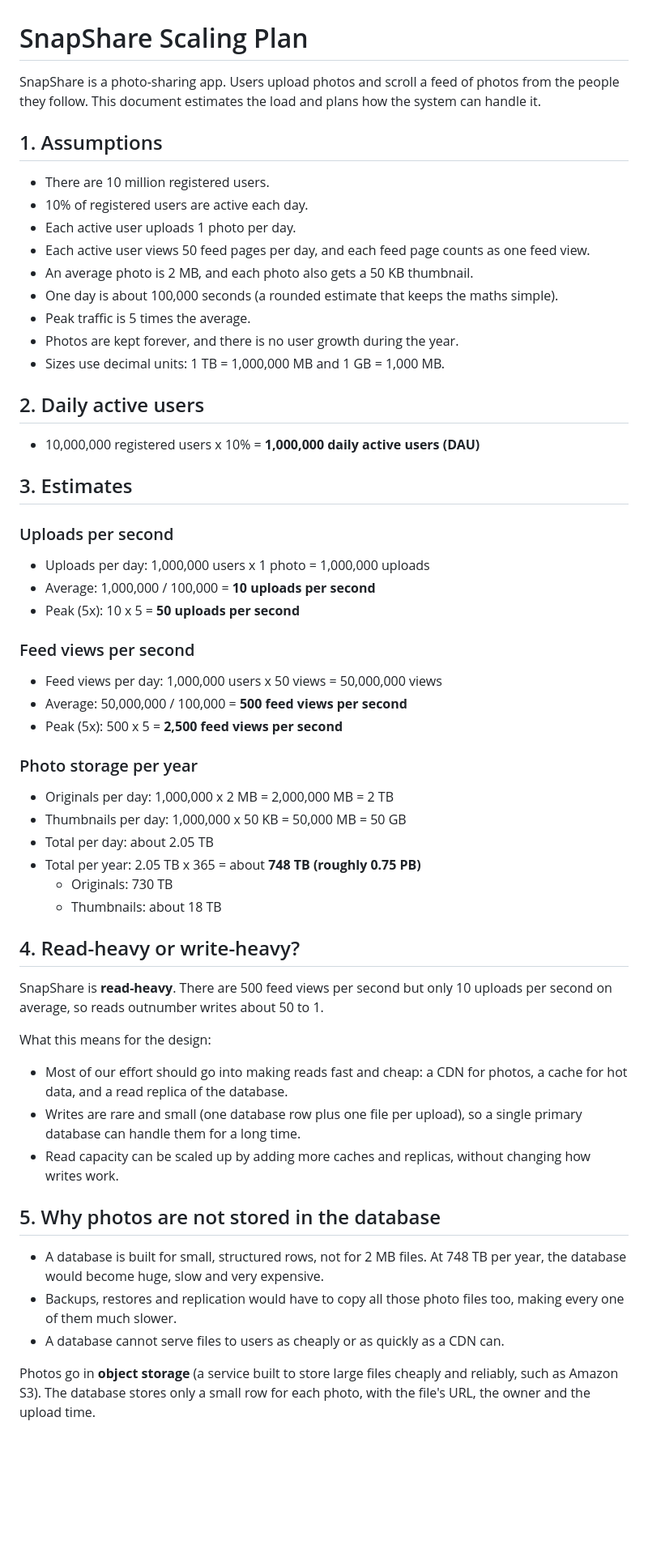
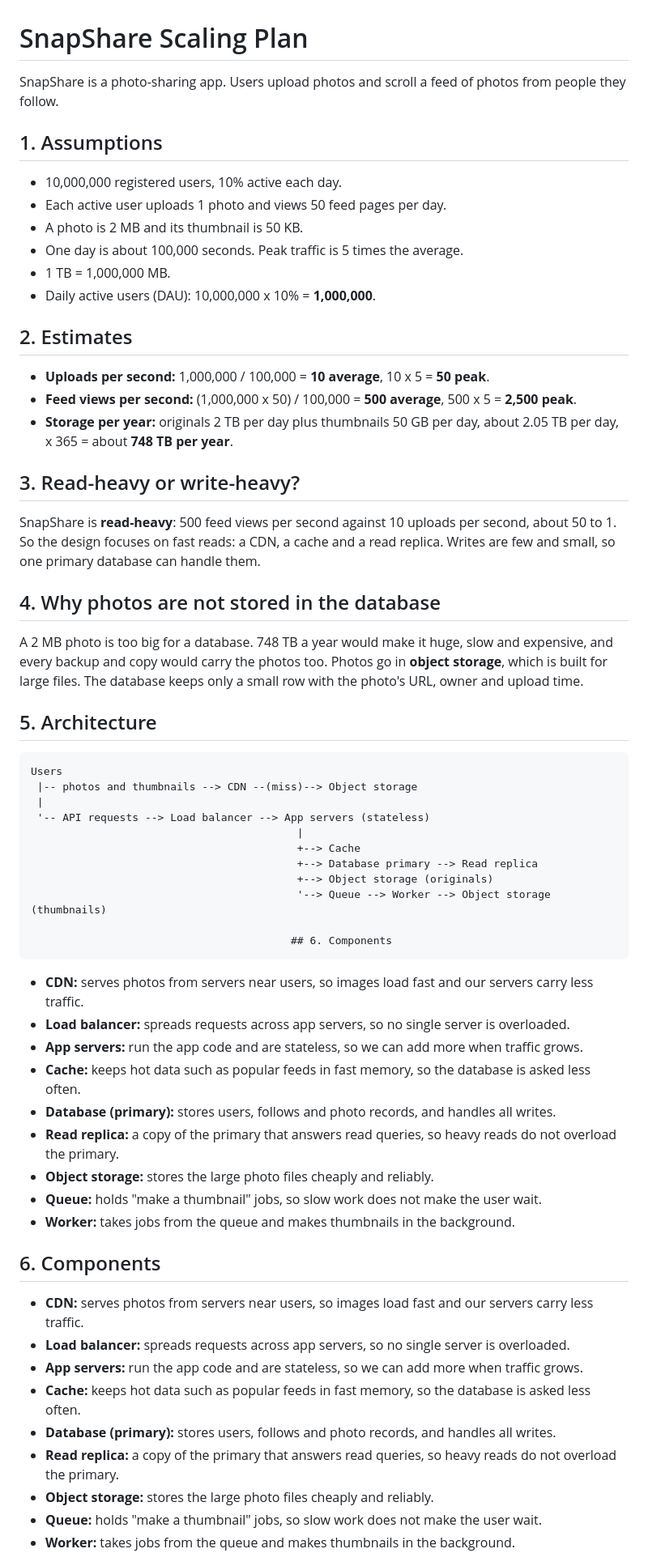
Before and after one commit to Angela-Paul/web-foundations-days, a Markdown page: day7/photo-app-scaling.md, the part around one of its changes. Shown at 81% size. Rendered like a GitHub page; blank space fills up the shorter version.

```diff
--- a/day7/photo-app-scaling.md
+++ b/day7/photo-app-scaling.md
@@ -1,57 +1,63 @@
 # SnapShare Scaling Plan
 
-SnapShare is a photo-sharing app. Users upload photos and scroll a feed of photos from the people they follow. This document estimates the load and plans how the system can handle it.
+SnapShare is a photo-sharing app. Users upload photos and scroll a feed of photos from people they follow.
 
 ## 1. Assumptions
 
-- There are 10 million registered users.
-- 10% of registered users are active each day.
-- Each active user uploads 1 photo per day.
-- Each active user views 50 feed pages per day, and each feed page counts as one feed view.
-- An average photo is 2 MB, and each photo also gets a 50 KB thumbnail.
-- One day is about 100,000 seconds (a rounded estimate that keeps the maths simple).
-- Peak traffic is 5 times the average.
-- Photos are kept forever, and there is no user growth during the year.
-- Sizes use decimal units: 1 TB = 1,000,000 MB and 1 GB = 1,000 MB.
+- 10,000,000 registered users, 10% active each day.
+- Each active user uploads 1 photo and views 50 feed pages per day.
+- A photo is 2 MB and its thumbnail is 50 KB.
+- One day is about 100,000 seconds. Peak traffic is 5 times the average.
+- 1 TB = 1,000,000 MB.
+- Daily active users (DAU): 10,000,000 x 10% = **1,000,000**.
 
-## 2. Daily active users
+## 2. Estimates
 
-- 10,000,000 registered users x 10% = **1,000,000 daily active users (DAU)**
+- **Uploads per second:** 1,000,000 / 100,000 = **10 average**, 10 x 5 = **50 peak**.
+- **Feed views per second:** (1,000,000 x 50) / 100,000 = **500 average**, 500 x 5 = **2,500 peak**.
+- **Storage per year:** originals 2 TB per day plus thumbnails 50 GB per day, about 2.05 TB per day, x 365 = about **748 TB per year**.
 
-## 3. Estimates
+## 3. Read-heavy or write-heavy?
 
-### Uploads per second
-- Uploads per day: 1,000,000 users x 1 photo = 1,000,000 uploads
-- Average: 1,000,000 / 100,000 = **10 uploads per second**
-- Peak (5x): 10 x 5 = **50 uploads per second**
+SnapShare is **read-heavy**: 500 feed views per second against 10 uploads per second, about 50 to 1. So the design focuses on fast reads: a CDN, a cache and a read replica. Writes are few and small, so one primary database can handle them.
 
-### Feed views per second
-- Feed views per day: 1,000,000 users x 50 views = 50,000,000 views
-- Average: 50,000,000 / 100,000 = **500 feed views per second**
-- Peak (5x): 500 x 5 = **2,500 feed views per second**
+## 4. Why photos are not stored in the database
 
-### Photo storage per year
-- Originals per day: 1,000,000 x 2 MB = 2,000,000 MB = 2 TB
-- Thumbnails per day: 1,000,000 x 50 KB = 50,000 MB = 50 GB
-- Total per day: about 2.05 TB
-- Total per year: 2.05 TB x 365 = about **748 TB (roughly 0.75 PB)**
-  - Originals: 730 TB
-  - Thumbnails: about 18 TB
+A 2 MB photo is too big for a database. 748 TB a year would make it huge, slow and expensive, and every backup and copy would carry the photos too. Photos go in **object storage**, which is built for large files. The database keeps only a small row with the photo's URL, owner and upload time.
 
-## 4. Read-heavy or write-heavy?
+## 5. Architecture
 
-SnapShare is **read-heavy**. There are 500 feed views per second but only 10 uploads per second on average, so reads outnumber writes about 50 to 1.
+    Users
+     |-- photos and thumbnails --> CDN --(miss)--> Object storage
+     |
+     '-- API requests --> Load balancer --> App servers (stateless)
+                                              |
+                                              +--> Cache
+                                              +--> Database primary --> Read replica
+                                              +--> Object storage (originals)
+                                              '--> Queue --> Worker --> Object storage (thumbnails)
 
-What this means for the design:
-- Most of our effort should go into making reads fast and cheap: a CDN for photos, a cache for hot data, and a read replica of the database.
-- Writes are rare and small (one database row plus one file per upload), so a single primary database can handle them for a long time.
-- Read capacity can be scaled up by adding more caches and replicas, without changing how writes work.
+                                             ## 6. Components
 
-## 5. Why photos are not stored in the database
+- **CDN:** serves photos from servers near users, so images load fast and our servers carry less traffic.
+- **Load balancer:** spreads requests across app servers, so no single server is overloaded.
+- **App servers:** run the app code and are stateless, so we can add more when traffic grows.
+- **Cache:** keeps hot data such as popular feeds in fast memory, so the database is asked less often.
+- **Database (primary):** stores users, follows and photo records, and handles all writes.
+- **Read replica:** a copy of the primary that answers read queries, so heavy reads do not overload the primary.
+- **Object storage:** stores the large photo files cheaply and reliably.
+- **Queue:** holds "make a thumbnail" jobs, so slow work does not make the user wait.
+- **Worker:** takes jobs from the queue and makes thumbnails in the background.
 
-- A database is built for small, structured rows, not for 2 MB files. At 748 TB per year, the database would become huge, slow and very expensive.
-- Backups, restores and replication would have to copy all those photo files too, making every one of them much slower.
-- A database cannot serve files to users as cheaply or as quickly as a CDN can.
+## 6. Components
 
-Photos go in **object storage** (a service built to store large files cheaply and reliably, such as Amazon S3). The database stores only a small row for each photo, with the file's URL, the owner and the upload time.
+- **CDN:** serves photos from servers near users, so images load fast and our servers carry less traffic.
+- **Load balancer:** spreads requests across app servers, so no single server is overloaded.
+- **App servers:** run the app code and are stateless, so we can add more when traffic grows.
+- **Cache:** keeps hot data such as popular feeds in fast memory, so the database is asked less often.
+- **Database (primary):** stores users, follows and photo records, and handles all writes.
+- **Read replica:** a copy of the primary that answers read queries, so heavy reads do not overload the primary.
+- **Object storage:** stores the large photo files cheaply and reliably.
+- **Queue:** holds "make a thumbnail" jobs, so slow work does not make the user wait.
+- **Worker:** takes jobs from the queue and makes thumbnails in the background.
 
```
Also changed, not shown: other parts of day7/photo-app-scaling.md (+15 -60 lines).
